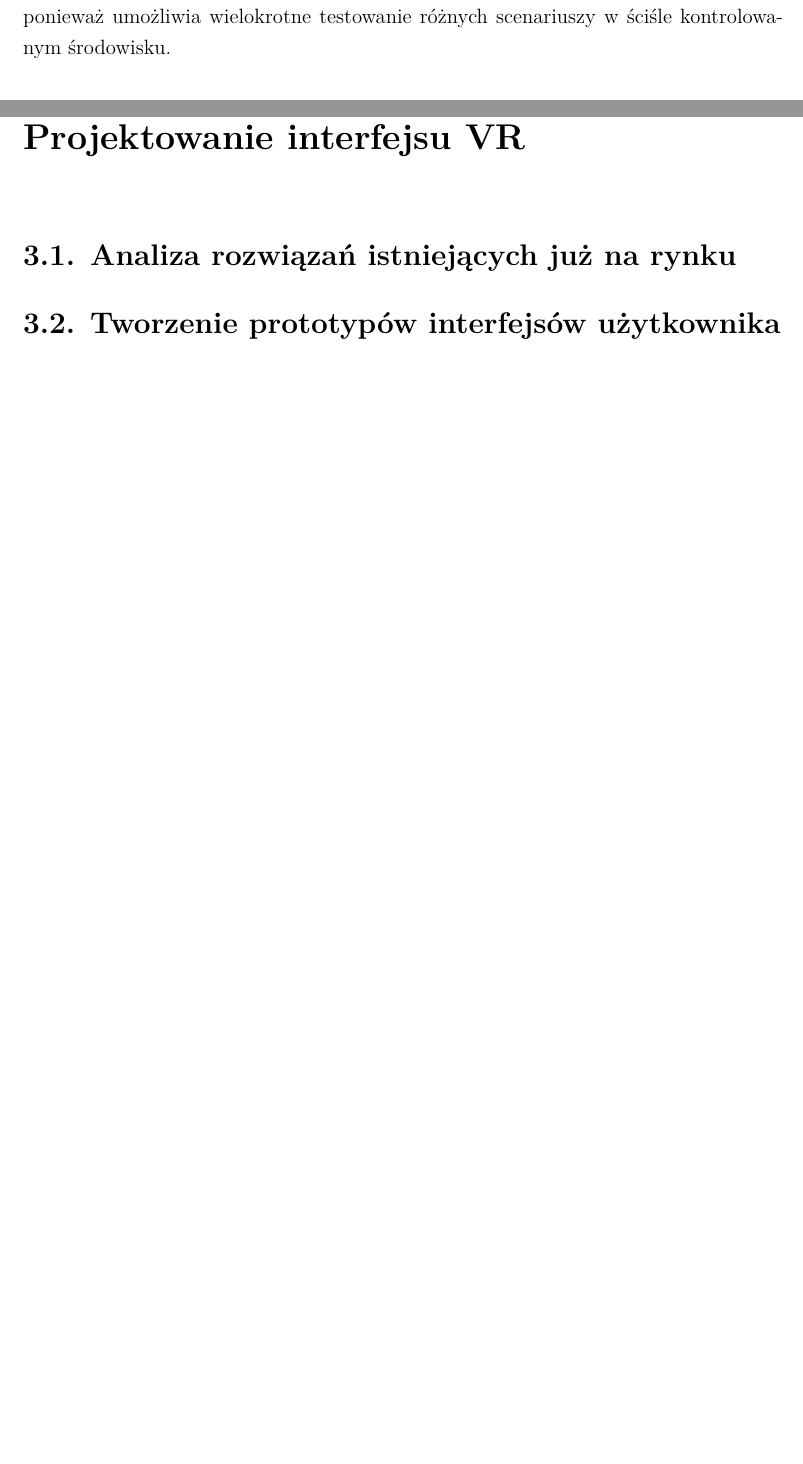
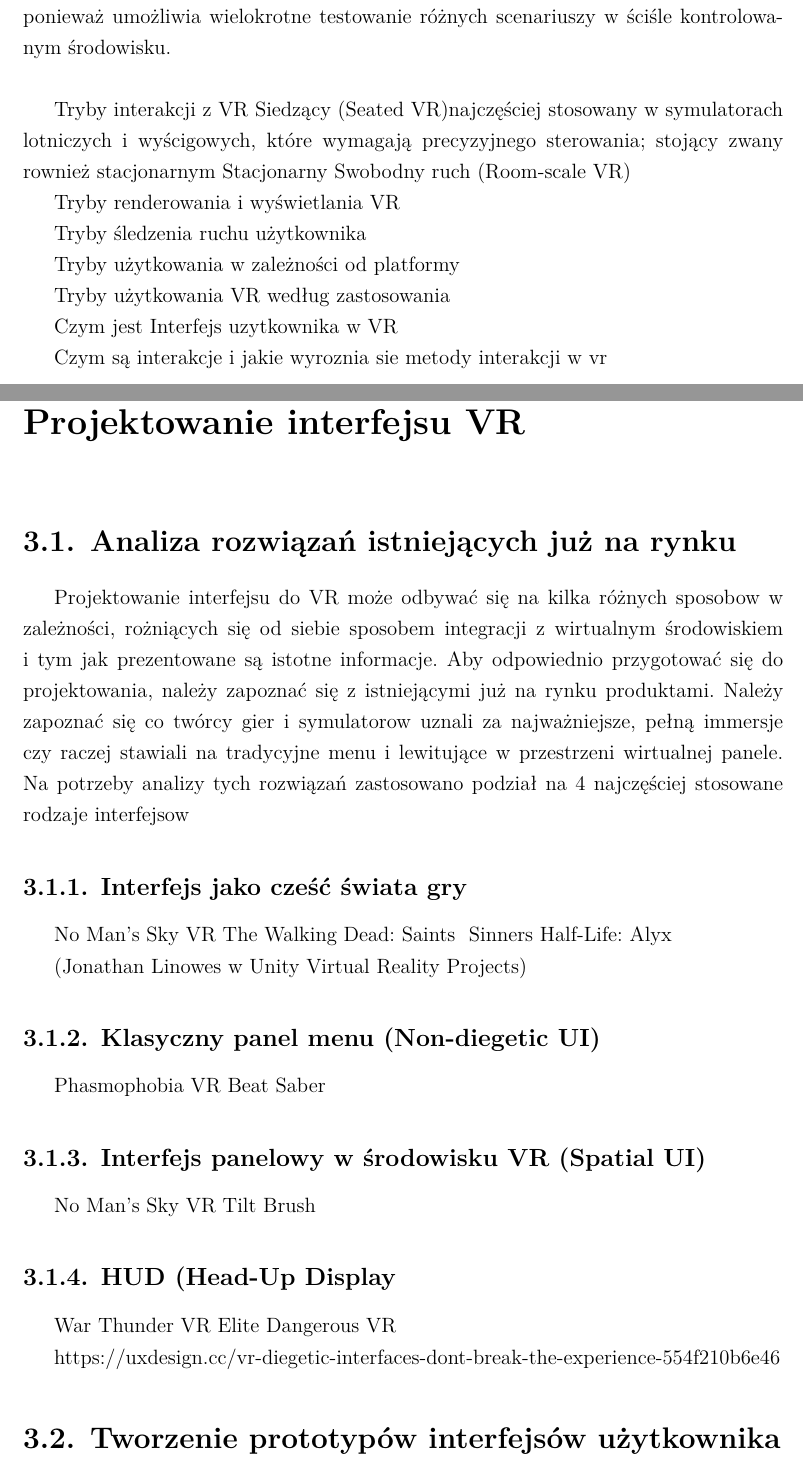
Before and after one commit to NataliaPraska/Projekt-Magisterski, a LaTeX document (Magisterska.tex, which reads chapters/chapter1.tex, chapters/chapter3.tex): two parts of pages 9 and 19 of 24 before the commit and two parts of pages 9 and 19 of 25 after it, joined at a grey line, cut so that both start at the same text, the shorter picture padded with empty space. Compiled offline with XeLaTeX.

Commit message:
Chapter 3 - in progress

```diff
--- a/chapters/chapter1.tex
+++ b/chapters/chapter1.tex
@@ -9,6 +9,23 @@ Technologia rzeczywistości wirtualnej polega na tworzeniu w pełni sztucznego o
     \caption{Symulator medyczny służący do szkolenia lekarzy}
     \label{vr_example}
 \end{figure}\textbf{}
+
+Tryby interakcji z VR
+Siedzący (Seated VR)najczęściej stosowany w symulatorach lotniczych i wyścigowych, które wymagają precyzyjnego sterowania; stojący zwany rownież stacjonarnym
+Stacjonarny
+Swobodny ruch (Room-scale VR)
+
+Tryby renderowania i wyświetlania VR
+
+Tryby śledzenia ruchu użytkownika
+
+ Tryby użytkowania w zależności od platformy
+
+ Tryby użytkowania VR według zastosowania
+
+Czym jest Interfejs uzytkownika w VR
+
+Czym są interakcje i jakie wyroznia sie metody interakcji w vr
 
 
  \section{Znaczenie UX w procesie projektowania}
--- a/chapters/chapter3.tex
+++ b/chapters/chapter3.tex
@@ -2,6 +2,33 @@
 
 
 \section{Analiza rozwiązań istniejących już na rynku}
+Projektowanie interfejsu do VR może odbywać się na kilka różnych sposobow w zależności, rożniących się od siebie sposobem integracji z wirtualnym środowiskiem i tym jak prezentowane są istotne informacje. Aby odpowiednio przygotować się do projektowania, należy zapoznać się z istniejącymi już na rynku produktami. Należy zapoznać się co twórcy gier i symulatorow uznali za najważniejsze, pełną immersje czy raczej stawiali na tradycyjne menu i lewitujące w przestrzeni wirtualnej panele. Na potrzeby analizy tych rozwiązań zastosowano podział na 4 najczęściej stosowane rodzaje interfejsow
+
+\subsection{Interfejs jako cześć świata gry}
+
+
+No Man’s Sky VR
+The Walking Dead: Saints & Sinners
+Half-Life: Alyx
+
+(Jonathan Linowes w Unity Virtual Reality Projects)
+
+
+
+\subsection{Klasyczny panel menu (Non-diegetic UI)}
+Phasmophobia VR
+Beat Saber
+
+\subsection{Interfejs panelowy w środowisku VR (Spatial UI)}
+No Man’s Sky VR
+Tilt Brush
+
+\subsection{HUD (Head-Up Display}
+War Thunder VR
+Elite Dangerous VR
+
+https://uxdesign.cc/vr-diegetic-interfaces-dont-break-the-experience-554f210b6e46
+
 
 \section{Tworzenie prototypów interfejsów użytkownika dla VR}
 Aby uniknąć wielokrotnej implementacji niezliczonej ilości ilości interfejsów
```
Also changed, not shown: chapters/chapter2.tex (+12 -3 lines).
